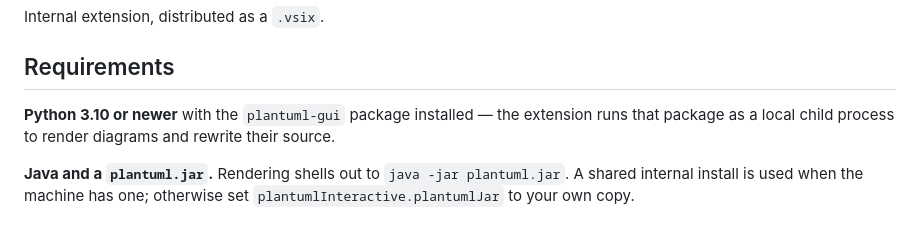
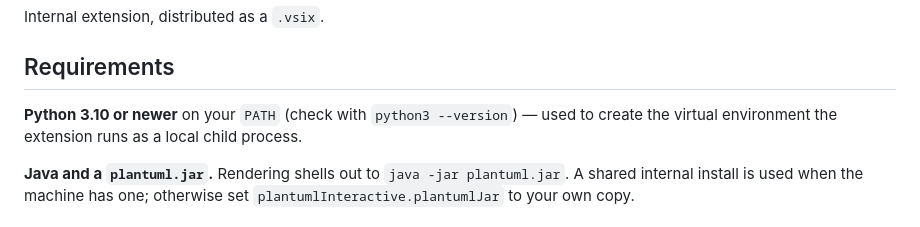
Before and after one commit to Ericsson/PlantUML-Interactive-Editor, a Markdown page: plantuml-extension/README.md, the part around the change. Rendered like a GitHub page.

Commit message:
docs: clarify Python requirement for extension

```diff
--- a/plantuml-extension/README.md
+++ b/plantuml-extension/README.md
@@ -8,9 +8,8 @@ Internal extension, distributed as a `.vsix`.
 
 ## Requirements
 
-**Python 3.10 or newer** with the `plantuml-gui` package installed — the
-extension runs that package as a local child process to render diagrams and
-rewrite their source.
+**Python 3.10 or newer** on your `PATH` (check with `python3 --version`) — used
+to create the virtual environment the extension runs as a local child process.
 
 **Java and a `plantuml.jar`.** Rendering shells out to
 `java -jar plantuml.jar`. A shared internal install is used when the machine has
```
